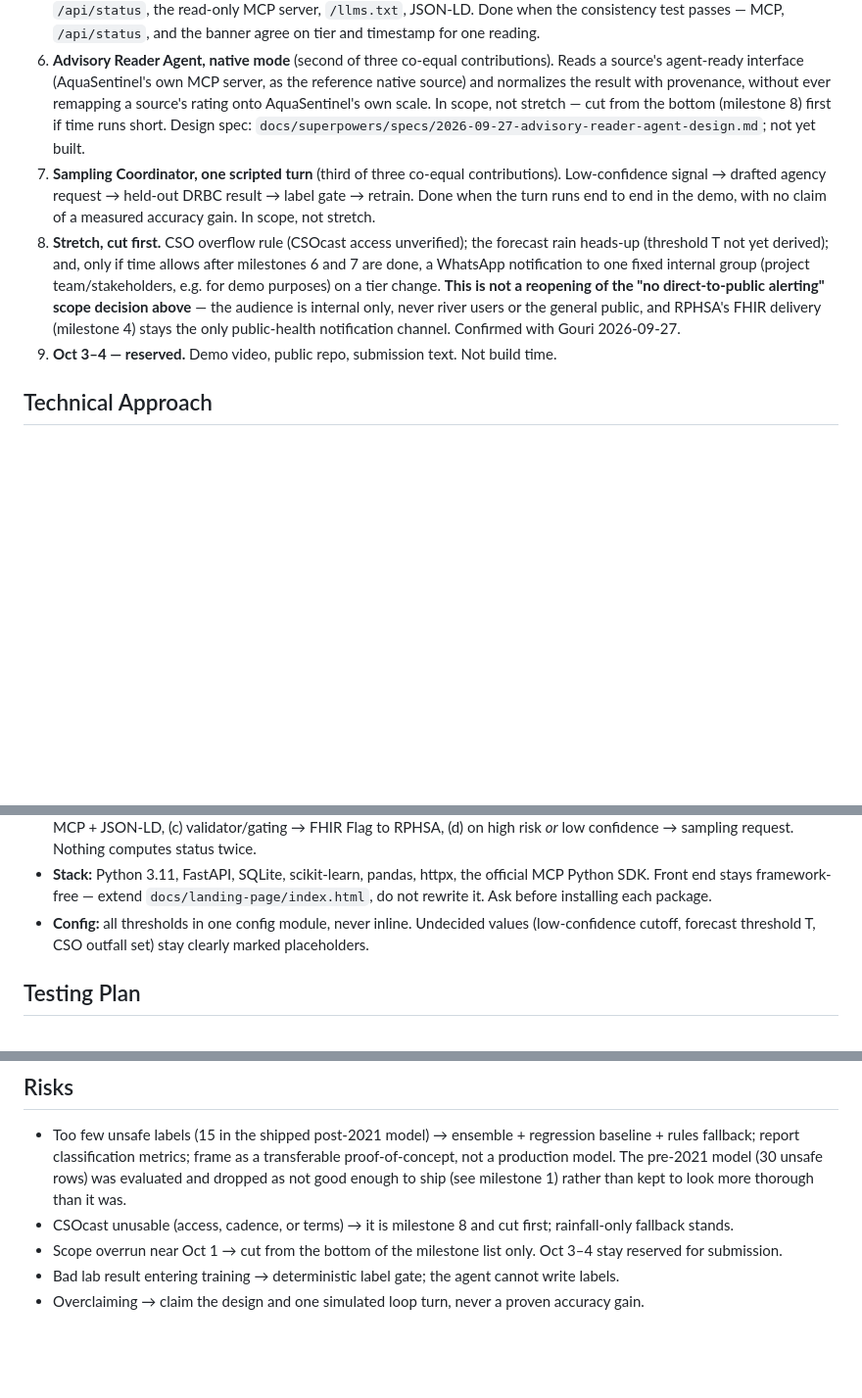
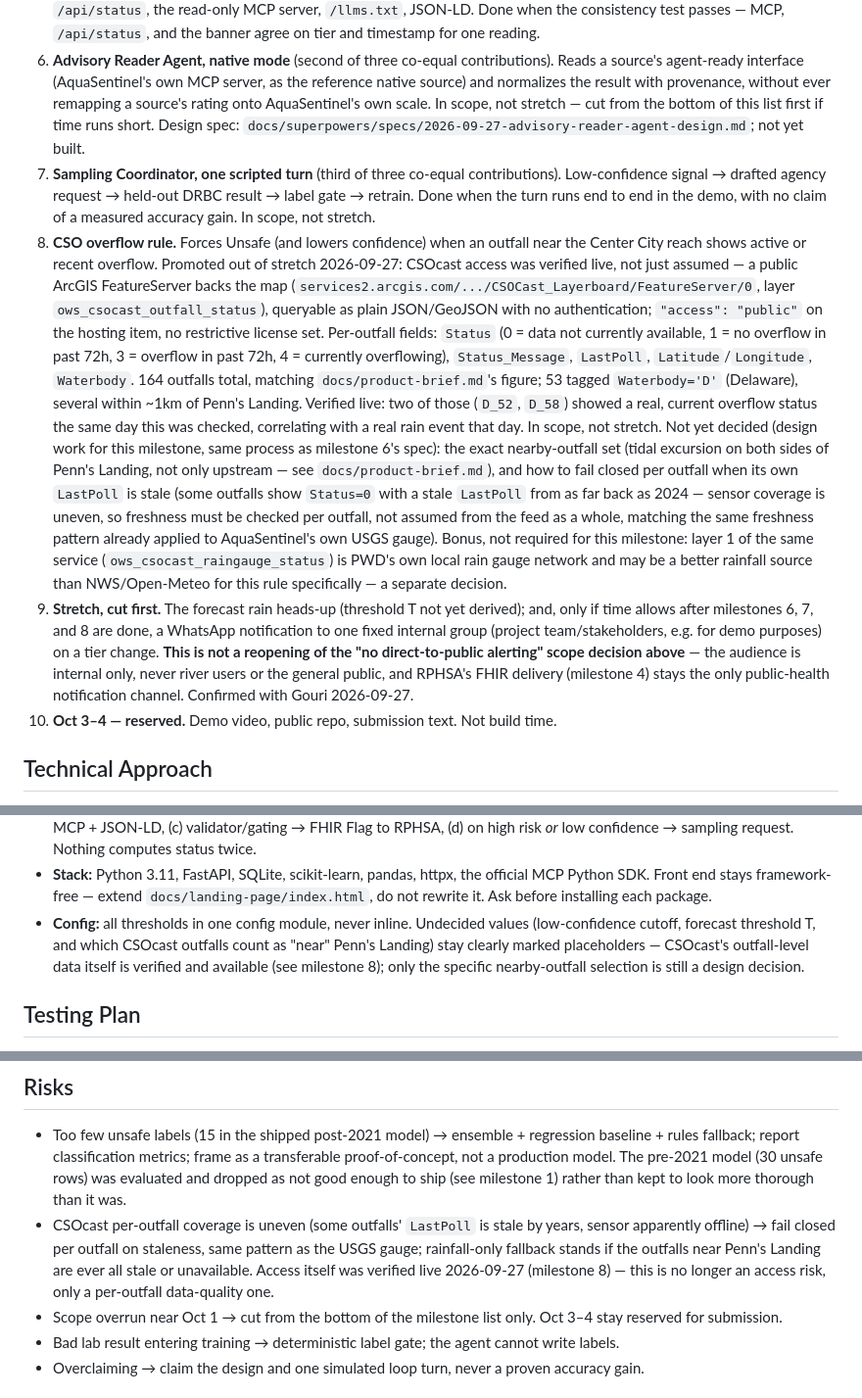
Before and after one commit to gouriprakash-spec/aquasentinel, a Markdown page: plan.md, 3 parts joined by grey strips. Shown at 98% size. GitHub-like rendering; blank space fills up the shorter version.

Commit message:
docs: promote CSO overflow rule from stretch to firm scope (milestone 8)
CSOcast access was verified live: a public ArcGIS FeatureServer backs
the map (CSOCast_Layerboard/FeatureServer/0, layer
ows_csocast_outfall_status), queryable as plain JSON/GeoJSON with no
authentication, "access": "public" on the hosting item, no restrictive
license. Confirmed two Delaware-side outfalls near Penn's Landing
(D_52, D_58) showing a real, current overflow status correlating with
a real rain event the same day.

The access risk that justified stretch placement is resolved; the
remaining open item is per-outfall data-quality (uneven LastPoll
freshness across outfalls), which is a design detail for milestone 8's
own spec, not a scoping blocker. Renumbers the stretch and Oct 3-4
milestones accordingly.

Co-Authored-By: Claude Sonnet 5 <noreply@anthropic.com>

```diff
--- a/plan.md
+++ b/plan.md
@@ -66,21 +66,41 @@ Build top to bottom. If behind on Oct 1, **cut from the bottom, never the middle
 6. **Advisory Reader Agent, native mode** (second of three co-equal contributions). Reads a
    source's agent-ready interface (AquaSentinel's own MCP server, as the reference native
    source) and normalizes the result with provenance, without ever remapping a source's rating
-   onto AquaSentinel's own scale. In scope, not stretch — cut from the bottom (milestone 8) first
+   onto AquaSentinel's own scale. In scope, not stretch — cut from the bottom of this list first
    if time runs short. Design spec:
    `docs/superpowers/specs/2026-09-27-advisory-reader-agent-design.md`; not yet built.
 7. **Sampling Coordinator, one scripted turn** (third of three co-equal contributions). Low-confidence
    signal → drafted agency request → held-out DRBC result → label gate → retrain. Done when the
    turn runs end to end in the demo, with no claim of a measured accuracy gain. In scope, not
    stretch.
-8. **Stretch, cut first.** CSO overflow rule (CSOcast access unverified); the forecast rain
-   heads-up (threshold T not yet derived); and, only if time allows after milestones 6 and 7 are
-   done, a WhatsApp notification to one fixed internal group (project team/stakeholders, e.g. for
-   demo purposes) on a tier change. **This is not a reopening of the "no direct-to-public
-   alerting" scope decision above** — the audience is internal only, never river users or the
-   general public, and RPHSA's FHIR delivery (milestone 4) stays the only public-health
-   notification channel. Confirmed with Gouri 2026-09-27.
-9. **Oct 3–4 — reserved.** Demo video, public repo, submission text. Not build time.
+8. **CSO overflow rule.** Forces Unsafe (and lowers confidence) when an outfall near the Center
+   City reach shows active or recent overflow. Promoted out of stretch 2026-09-27: CSOcast access
+   was verified live, not just assumed — a public ArcGIS FeatureServer backs the map
+   (`services2.arcgis.com/.../CSOCast_Layerboard/FeatureServer/0`, layer
+   `ows_csocast_outfall_status`), queryable as plain JSON/GeoJSON with no authentication;
+   `"access": "public"` on the hosting item, no restrictive license set. Per-outfall fields:
+   `Status` (0 = data not currently available, 1 = no overflow in past 72h, 3 = overflow in past
+   72h, 4 = currently overflowing), `Status_Message`, `LastPoll`, `Latitude`/`Longitude`,
+   `Waterbody`. 164 outfalls total, matching `docs/product-brief.md`'s figure; 53 tagged
+   `Waterbody='D'` (Delaware), several within ~1km of Penn's Landing. Verified live: two of those
+   (`D_52`, `D_58`) showed a real, current overflow status the same day this was checked,
+   correlating with a real rain event that day. In scope, not stretch. Not yet decided (design
+   work for this milestone, same process as milestone 6's spec): the exact nearby-outfall set
+   (tidal excursion on both sides of Penn's Landing, not only upstream — see
+   `docs/product-brief.md`), and how to fail closed per outfall when its own `LastPoll` is stale
+   (some outfalls show `Status=0` with a stale `LastPoll` from as far back as 2024 — sensor
+   coverage is uneven, so freshness must be checked per outfall, not assumed from the feed as a
+   whole, matching the same freshness pattern already applied to AquaSentinel's own USGS gauge).
+   Bonus, not required for this milestone: layer 1 of the same service
+   (`ows_csocast_raingauge_status`) is PWD's own local rain gauge network and may be a better
+   rainfall source than NWS/Open-Meteo for this rule specifically — a separate decision.
+9. **Stretch, cut first.** The forecast rain heads-up (threshold T not yet derived); and, only if
+   time allows after milestones 6, 7, and 8 are done, a WhatsApp notification to one fixed
+   internal group (project team/stakeholders, e.g. for demo purposes) on a tier change. **This is
+   not a reopening of the "no direct-to-public alerting" scope decision above** — the audience is
+   internal only, never river users or the general public, and RPHSA's FHIR delivery (milestone 4)
+   stays the only public-health notification channel. Confirmed with Gouri 2026-09-27.
+10. **Oct 3–4 — reserved.** Demo video, public repo, submission text. Not build time.
 
 ## Technical Approach
 - **Architecture:** four stages — SOURCES → READ → DECIDE → ACT. Agents sit only in READ (and in
@@ -106,7 +126,9 @@ Build top to bottom. If behind on Oct 1, **cut from the bottom, never the middle
   SDK. Front end stays framework-free — extend `docs/landing-page/index.html`, do not rewrite it.
   Ask before installing each package.
 - **Config:** all thresholds in one config module, never inline. Undecided values (low-confidence
-  cutoff, forecast threshold T, CSO outfall set) stay clearly marked placeholders.
+  cutoff, forecast threshold T, and which CSOcast outfalls count as "near" Penn's Landing) stay
+  clearly marked placeholders — CSOcast's outfall-level data itself is verified and available
+  (see milestone 8); only the specific nearby-outfall selection is still a design decision.
 
 ## Testing Plan
 - **Alert rules** — unit tests per rule: freshness (>2h → unavailable), change of state only,
@@ -130,8 +152,11 @@ Build top to bottom. If behind on Oct 1, **cut from the bottom, never the middle
   rules fallback; report classification metrics; frame as a transferable proof-of-concept, not a
   production model. The pre-2021 model (30 unsafe rows) was evaluated and dropped as not good
   enough to ship (see milestone 1) rather than kept to look more thorough than it was.
-- CSOcast unusable (access, cadence, or terms) → it is milestone 8 and cut first; rainfall-only
-  fallback stands.
+- CSOcast per-outfall coverage is uneven (some outfalls' `LastPoll` is stale by years, sensor
+  apparently offline) → fail closed per outfall on staleness, same pattern as the USGS gauge;
+  rainfall-only fallback stands if the outfalls near Penn's Landing are ever all stale or
+  unavailable. Access itself was verified live 2026-09-27 (milestone 8) — this is no longer an
+  access risk, only a per-outfall data-quality one.
 - Scope overrun near Oct 1 → cut from the bottom of the milestone list only. Oct 3–4 stay
   reserved for submission.
 - Bad lab result entering training → deterministic label gate; the agent cannot write labels.
```
